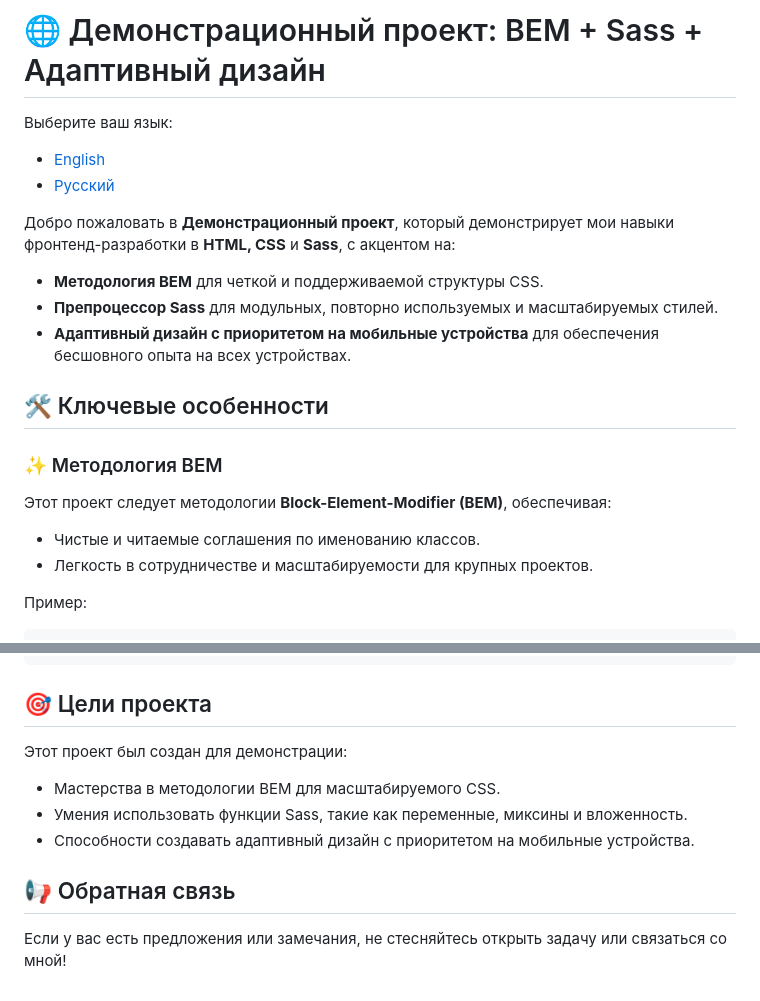
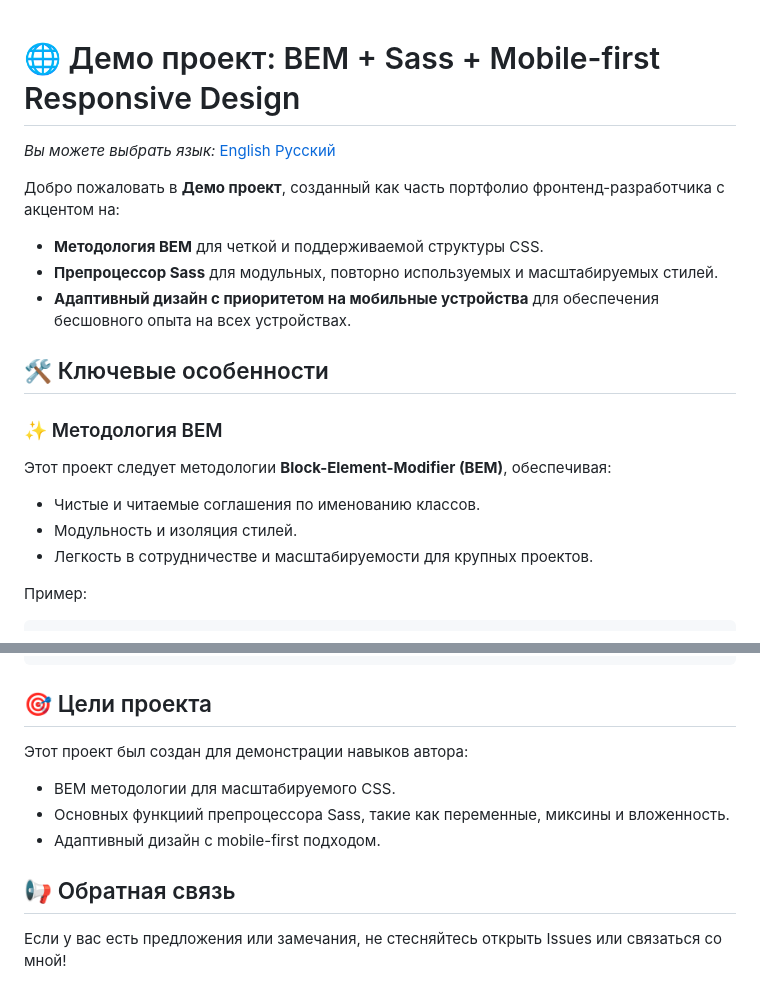
Before and after one commit to vladchashush/positivus-landing, a Markdown page: README.ru.md, 2 parts joined by grey strips. Rendered like a GitHub page.

Commit message:
ref: Update README.ru.md

````diff
--- a/README.ru.md
+++ b/README.ru.md
@@ -1,20 +1,20 @@
-# 🌐 Демонстрационный проект: BEM + Sass + Адаптивный дизайн
-Выберите ваш язык:
 
-- [English](README.md)
-- [Русский](README.ru.md)
+# 🌐 Демо проект: BEM + Sass + Mobile-first Responsive Design
+*Вы можете выбрать язык:* [English](README.md) [Русский](README.ru.md)
 
-Добро пожаловать в **Демонстрационный проект**, который демонстрирует мои навыки фронтенд-разработки в **HTML, CSS** и **Sass**, с акцентом на:
+Добро пожаловать в **Демо проект**, созданный как часть портфолио фронтенд-разработчика с акцентом на:
 
 - **Методология BEM** для четкой и поддерживаемой структуры CSS.
 - **Препроцессор Sass** для модульных, повторно используемых и масштабируемых стилей.
 - **Адаптивный дизайн с приоритетом на мобильные устройства** для обеспечения бесшовного опыта на всех устройствах.
+
 
 ## 🛠️ Ключевые особенности
 
 ### ✨ Методология BEM
 Этот проект следует методологии **Block-Element-Modifier (BEM)**, обеспечивая:
 - Чистые и читаемые соглашения по именованию классов.
+- Модульность и изоляция стилей.
 - Легкость в сотрудничестве и масштабируемости для крупных проектов.
 
 Пример:
@@ -83,11 +83,11 @@
 ```
 
 ## 🎯 Цели проекта
-Этот проект был создан для демонстрации:
+Этот проект был создан для демонстрации навыков автора:
 
-* Мастерства в методологии BEM для масштабируемого CSS.
-* Умения использовать функции Sass, такие как переменные, миксины и вложенность.
-* Способности создавать адаптивный дизайн с приоритетом на мобильные устройства.
+* BEM методологии для масштабируемого CSS.
+* Основных функциий препроцессора Sass, такие как переменные, миксины и вложенность.
+* Адаптивный дизайн с mobile-first подходом.
 
 ## 📢 Обратная связь
-Если у вас есть предложения или замечания, не стесняйтесь открыть задачу или связаться со мной!
+Если у вас есть предложения или замечания, не стесняйтесь открыть Issues или связаться со мной!
````
